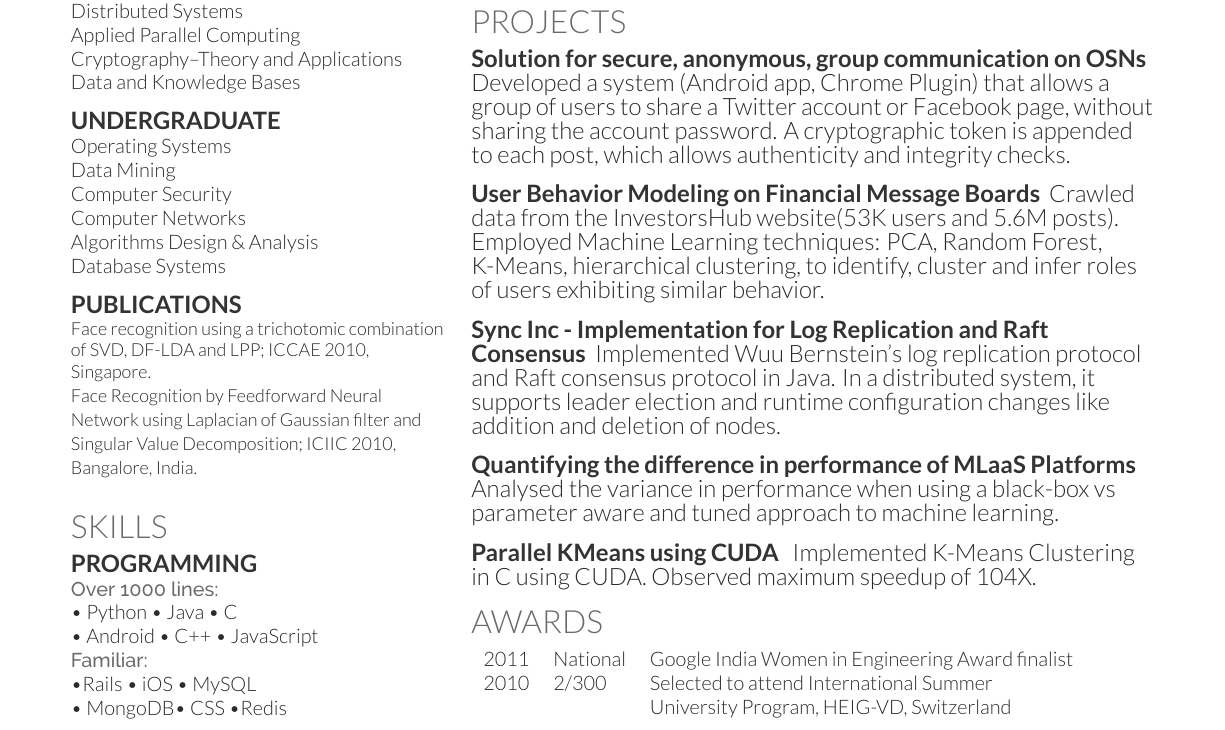
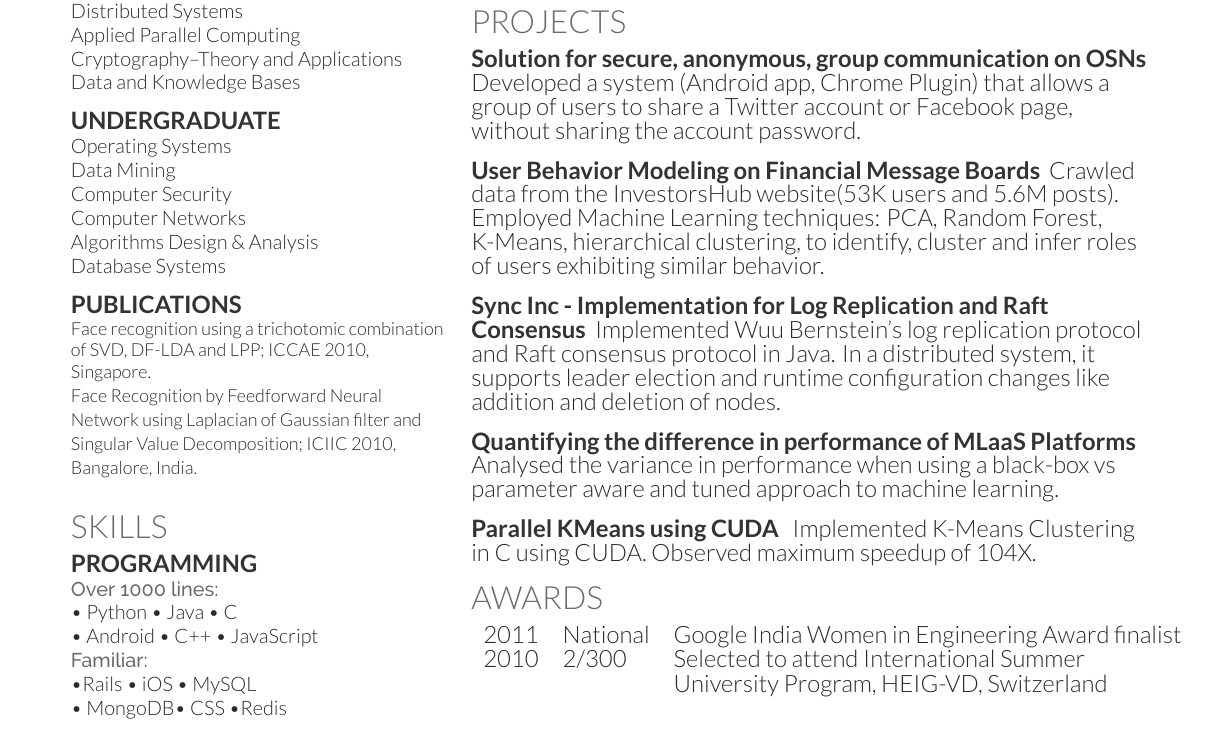
Before and after one commit to pritha90/ResumeLatex, a LaTeX CV (resume.tex): part of the page, cut so that both start at the same text. Compiled offline with XeLaTeX.

Commit message:
More changes

```diff
--- a/resume.tex
+++ b/resume.tex
@@ -232,7 +232,6 @@ Tools written in Python to aid Network Engineers in the task of migrating router
 %%%%%%%%%%%%%%%%%%%%%%%%%%%%%%%%%%%%%%
 
 \section{Projects}
-{\fontsize{9}{11}\selectfont
 \prithasubsection{Solution for secure, anonymous, group communication on OSNs}
 Developed a system (Android app, Chrome Plugin) that
 allows
@@ -253,16 +252,6 @@ sharing
 the
 account
 password.
-A
-cryptographic
-token
-is
-appended
-to
-each
-post,
-which
-allows authenticity and integrity checks.
 \sectionsep
 
 \prithasubsection{User
```
Also changed, not shown: resume.pdf.
